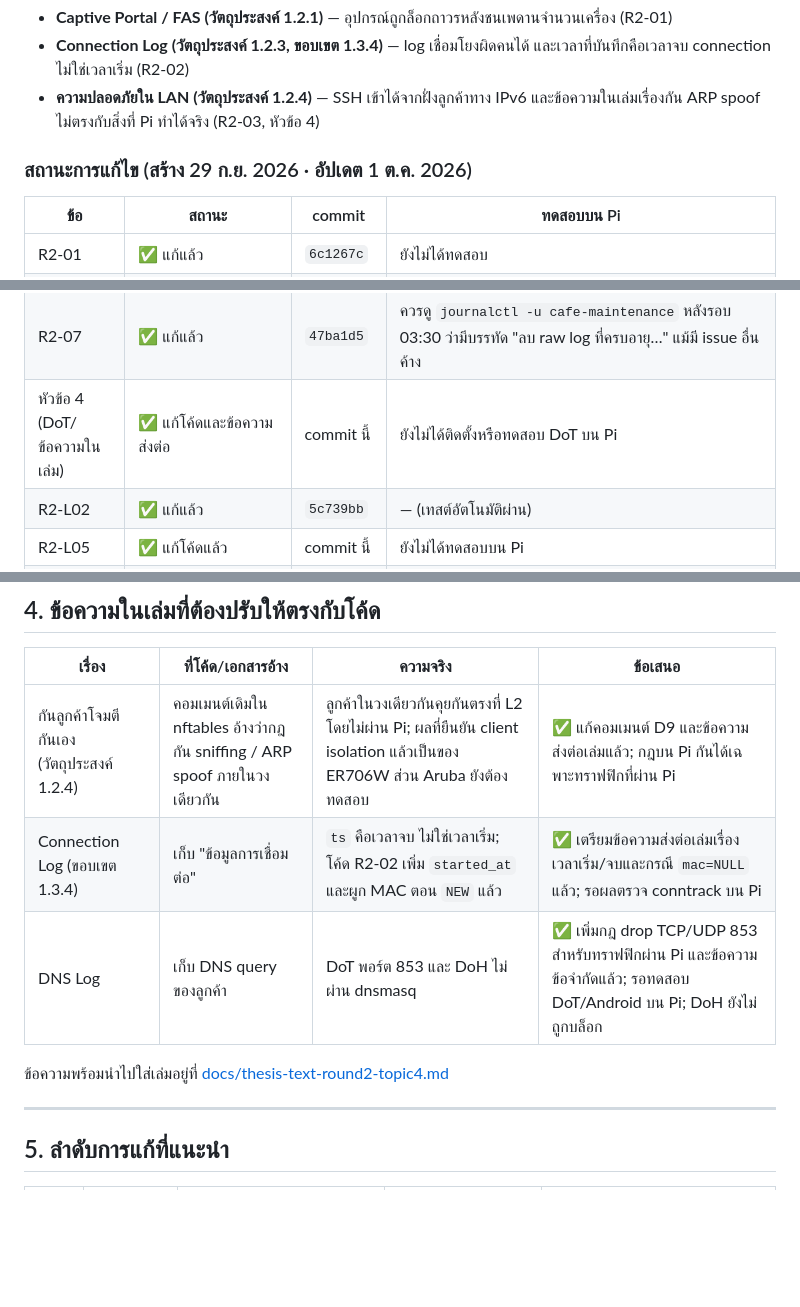
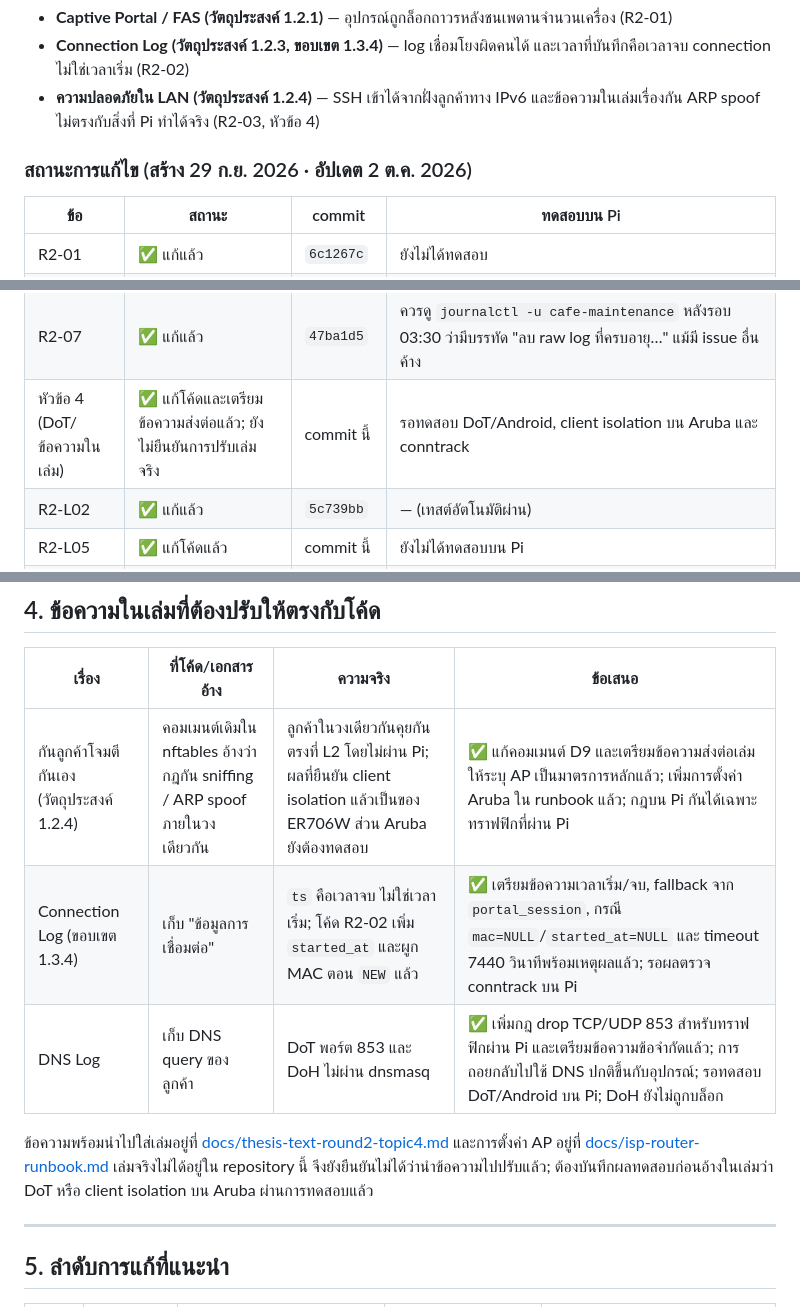
Before and after one commit to Lenilk/Cafe-wifi, a Markdown page: review/CODE_REVIEW_ROUND2_2026-09-29.md, 3 parts joined by grey strips. Rendered like a GitHub page; blank space fills up the shorter version.

```diff
--- a/review/CODE_REVIEW_ROUND2_2026-09-29.md
+++ b/review/CODE_REVIEW_ROUND2_2026-09-29.md
@@ -19,7 +19,7 @@
 - **Connection Log (วัตถุประสงค์ 1.2.3, ขอบเขต 1.3.4)** — log เชื่อมโยงผิดคนได้ และเวลาที่บันทึกคือเวลาจบ connection ไม่ใช่เวลาเริ่ม (R2-02)
 - **ความปลอดภัยใน LAN (วัตถุประสงค์ 1.2.4)** — SSH เข้าได้จากฝั่งลูกค้าทาง IPv6 และข้อความในเล่มเรื่องกัน ARP spoof ไม่ตรงกับสิ่งที่ Pi ทำได้จริง (R2-03, หัวข้อ 4)
 
-### สถานะการแก้ไข (สร้าง 29 ก.ย. 2026 · อัปเดต 1 ต.ค. 2026)
+### สถานะการแก้ไข (สร้าง 29 ก.ย. 2026 · อัปเดต 2 ต.ค. 2026)
 
 | ข้อ | สถานะ | commit | ทดสอบบน Pi |
 |---|---|---|---|
@@ -33,7 +33,7 @@
 | R2-10 | ✅ แก้แล้ว | `93f8ef1` | ควรลอง `--natid` กับลูกค้าที่มี session จริง และ `ls -l` ว่าไฟล์เป็น `-rw-------` |
 | R2-06 | ✅ แก้แล้ว | `17b2641` | ต้องรัน `install.sh` ใหม่ (unit เปลี่ยน) แล้ว `systemctl restart cafe-logger` ระหว่างมีทราฟฟิก และดูว่ามีไฟล์ `collector-*.json` กับ `collector-dns.offset.json` ใน `/var/log/cafe-wifi` |
 | R2-07 | ✅ แก้แล้ว | `47ba1d5` | ควรดู `journalctl -u cafe-maintenance` หลังรอบ 03:30 ว่ามีบรรทัด "ลบ raw log ที่ครบอายุ…" แม้มี issue อื่นค้าง |
-| หัวข้อ 4 (DoT/ข้อความในเล่ม) | ✅ แก้โค้ดและข้อความส่งต่อ | commit นี้ | ยังไม่ได้ติดตั้งหรือทดสอบ DoT บน Pi |
+| หัวข้อ 4 (DoT/ข้อความในเล่ม) | ✅ แก้โค้ดและเตรียมข้อความส่งต่อแล้ว; ยังไม่ยืนยันการปรับเล่มจริง | commit นี้ | รอทดสอบ DoT/Android, client isolation บน Aruba และ conntrack |
 | R2-L02 | ✅ แก้แล้ว | `5c739bb` | — (เทสต์อัตโนมัติผ่าน) |
 | R2-L05 | ✅ แก้โค้ดแล้ว | commit นี้ | ยังไม่ได้ทดสอบบน Pi |
 | R2-L03 | ✅ แก้โค้ดแล้ว | commit นี้ | — (เทสต์อัตโนมัติผ่าน) |
@@ -365,11 +365,12 @@ backup มี `natid_enc` ที่ถอดได้ด้วย `NATID_DEK`
 
 | เรื่อง | ที่โค้ด/เอกสารอ้าง | ความจริง | ข้อเสนอ |
 |---|---|---|---|
-| กันลูกค้าโจมตีกันเอง (วัตถุประสงค์ 1.2.4) | คอมเมนต์เดิมใน nftables อ้างว่ากฎกัน sniffing / ARP spoof ภายในวงเดียวกัน | ลูกค้าในวงเดียวกันคุยกันตรงที่ L2 โดยไม่ผ่าน Pi; ผลที่ยืนยัน client isolation แล้วเป็นของ ER706W ส่วน Aruba ยังต้องทดสอบ | ✅ แก้คอมเมนต์ D9 และข้อความส่งต่อเล่มแล้ว; กฎบน Pi กันได้เฉพาะทราฟฟิกที่ผ่าน Pi |
-| Connection Log (ขอบเขต 1.3.4) | เก็บ "ข้อมูลการเชื่อมต่อ" | `ts` คือเวลาจบ ไม่ใช่เวลาเริ่ม; โค้ด R2-02 เพิ่ม `started_at` และผูก MAC ตอน `NEW` แล้ว | ✅ เตรียมข้อความส่งต่อเล่มเรื่องเวลาเริ่ม/จบและกรณี `mac=NULL` แล้ว; รอผลตรวจ conntrack บน Pi |
-| DNS Log | เก็บ DNS query ของลูกค้า | DoT พอร์ต 853 และ DoH ไม่ผ่าน dnsmasq | ✅ เพิ่มกฎ drop TCP/UDP 853 สำหรับทราฟฟิกผ่าน Pi และข้อความข้อจำกัดแล้ว; รอทดสอบ DoT/Android บน Pi; DoH ยังไม่ถูกบล็อก |
+| กันลูกค้าโจมตีกันเอง (วัตถุประสงค์ 1.2.4) | คอมเมนต์เดิมใน nftables อ้างว่ากฎกัน sniffing / ARP spoof ภายในวงเดียวกัน | ลูกค้าในวงเดียวกันคุยกันตรงที่ L2 โดยไม่ผ่าน Pi; ผลที่ยืนยัน client isolation แล้วเป็นของ ER706W ส่วน Aruba ยังต้องทดสอบ | ✅ แก้คอมเมนต์ D9 และเตรียมข้อความส่งต่อเล่มให้ระบุ AP เป็นมาตรการหลักแล้ว; เพิ่มการตั้งค่า Aruba ใน runbook แล้ว; กฎบน Pi กันได้เฉพาะทราฟฟิกที่ผ่าน Pi |
+| Connection Log (ขอบเขต 1.3.4) | เก็บ "ข้อมูลการเชื่อมต่อ" | `ts` คือเวลาจบ ไม่ใช่เวลาเริ่ม; โค้ด R2-02 เพิ่ม `started_at` และผูก MAC ตอน `NEW` แล้ว | ✅ เตรียมข้อความเวลาเริ่ม/จบ, fallback จาก `portal_session`, กรณี `mac=NULL`/`started_at=NULL` และ timeout 7440 วินาทีพร้อมเหตุผลแล้ว; รอผลตรวจ conntrack บน Pi |
+| DNS Log | เก็บ DNS query ของลูกค้า | DoT พอร์ต 853 และ DoH ไม่ผ่าน dnsmasq | ✅ เพิ่มกฎ drop TCP/UDP 853 สำหรับทราฟฟิกผ่าน Pi และเตรียมข้อความข้อจำกัดแล้ว; การถอยกลับไปใช้ DNS ปกติขึ้นกับอุปกรณ์; รอทดสอบ DoT/Android บน Pi; DoH ยังไม่ถูกบล็อก |
 
-ข้อความพร้อมนำไปใส่เล่มอยู่ที่ [docs/thesis-text-round2-topic4.md](../docs/thesis-text-round2-topic4.md)
+ข้อความพร้อมนำไปใส่เล่มอยู่ที่ [docs/thesis-text-round2-topic4.md](../docs/thesis-text-round2-topic4.md) และการตั้งค่า AP อยู่ที่ [docs/isp-router-runbook.md](../docs/isp-router-runbook.md#L28)
+เล่มจริงไม่ได้อยู่ใน repository นี้ จึงยังยืนยันไม่ได้ว่านำข้อความไปปรับแล้ว; ต้องบันทึกผลทดสอบก่อนอ้างในเล่มว่า DoT หรือ client isolation บน Aruba ผ่านการทดสอบแล้ว
 
 ---
 
```
Also changed, not shown: other parts of review/CODE_REVIEW_ROUND2_2026-09-29.md (+3 -1 lines), review/2026-09-30.md (+17 -10 lines).
